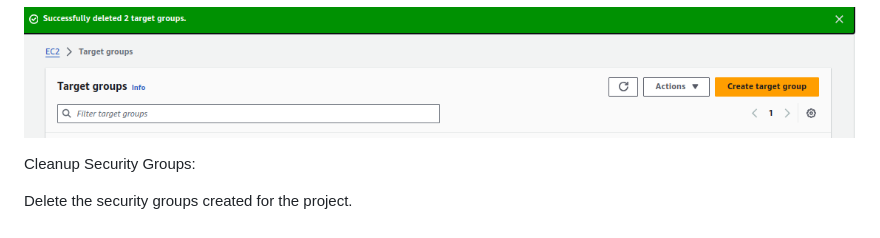
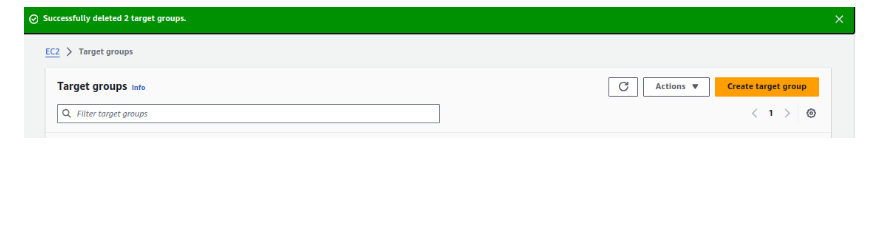
Before and after one commit to mtaori/Devops_traning_work_repo, a Markdown page: day25/Readme.md, the part around the change. Drawn GitHub-style; blank space fills up the shorter version.

```diff
--- a/day25/Readme.md
+++ b/day25/Readme.md
@@ -116,9 +116,3 @@ Delete the ALB and the associated target groups.
 ![1724908838838](images/Readme/1724908838838.png)
 
 ![1724908848450](images/Readme/1724908848450.png)
-
-
-
-Cleanup Security Groups:
-
-Delete the security groups created for the project.
```
